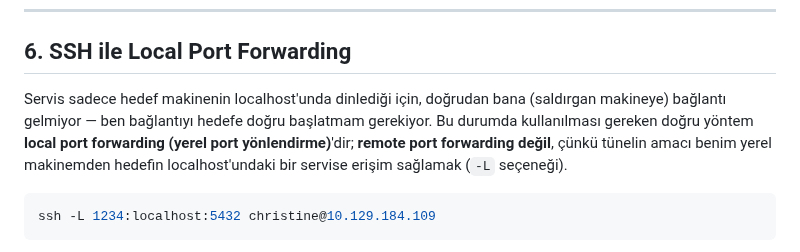
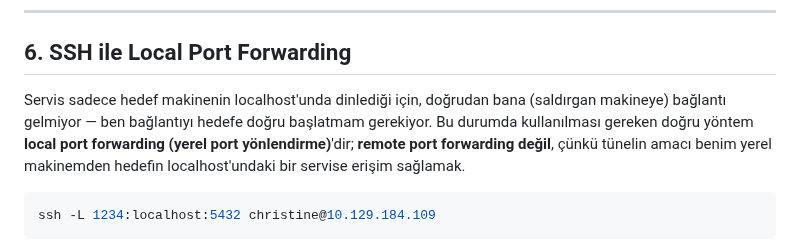
Before and after one commit to burakcanbalta/burakcanbalta.github.io, a Markdown page: content/articles/Funnel.md, the part around the change. Rendered like a GitHub page.

````diff
--- a/content/articles/Funnel.md
+++ b/content/articles/Funnel.md
@@ -157,7 +157,7 @@ Görüldüğü üzere **5432 portunda PostgreSQL servisi** çalışıyor, fakat
 
 ## 6. SSH ile Local Port Forwarding
 
-Servis sadece hedef makinenin localhost'unda dinlediği için, doğrudan bana (saldırgan makineye) bağlantı gelmiyor — ben bağlantıyı hedefe doğru başlatmam gerekiyor. Bu durumda kullanılması gereken doğru yöntem **local port forwarding (yerel port yönlendirme)**'dir; **remote port forwarding değil**, çünkü tünelin amacı benim yerel makinemden hedefin localhost'undaki bir servise erişim sağlamak (`-L` seçeneği).
+Servis sadece hedef makinenin localhost'unda dinlediği için, doğrudan bana (saldırgan makineye) bağlantı gelmiyor — ben bağlantıyı hedefe doğru başlatmam gerekiyor. Bu durumda kullanılması gereken doğru yöntem **local port forwarding (yerel port yönlendirme)**'dir; **remote port forwarding değil**, çünkü tünelin amacı benim yerel makinemden hedefin localhost'undaki bir servise erişim sağlamak.
 
 ```bash
 ssh -L 1234:localhost:5432 christine@10.129.184.109
````
